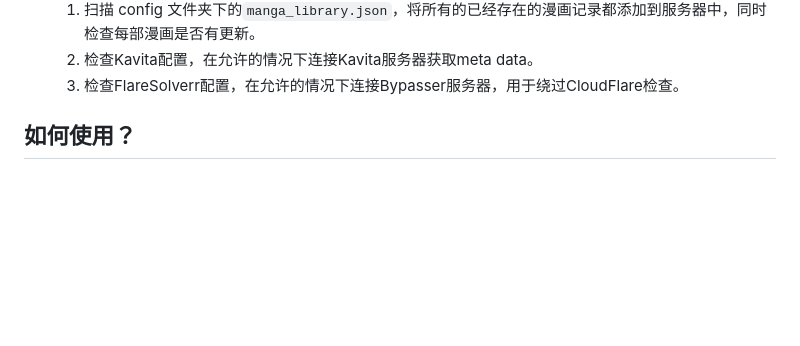
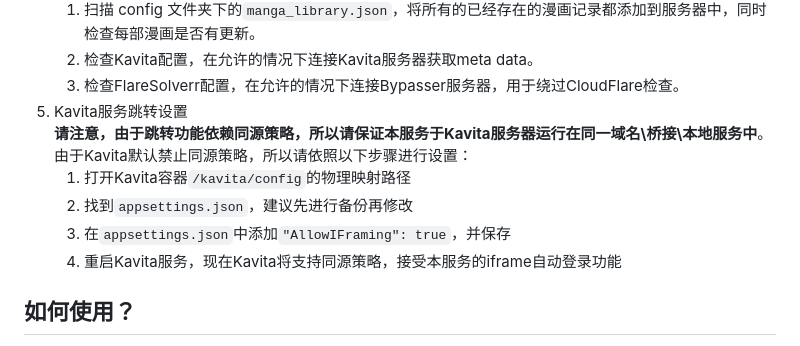
Before and after one commit to Alen-QK/VanManga, a Markdown page: README.md, the part around the change. Rendered like a GitHub page; blank space fills up the shorter version.

````diff
--- a/README.md
+++ b/README.md
@@ -76,7 +76,12 @@ VanManga 是一款轻量化的，功能丰富的漫画抓取应用。该应用
    1. 扫描 config 文件夹下的`manga_library.json`，将所有的已经存在的漫画记录都添加到服务器中，同时检查每部漫画是否有更新。
    2. 检查Kavita配置，在允许的情况下连接Kavita服务器获取meta data。
    3. 检查FlareSolverr配置，在允许的情况下连接Bypasser服务器，用于绕过CloudFlare检查。
-
+5. Kavita服务跳转设置
+   **请注意，由于跳转功能依赖同源策略，所以请保证本服务于Kavita服务器运行在同一域名\桥接\本地服务中**。由于Kavita默认禁止同源策略，所以请依照以下步骤进行设置：
+   1. 打开Kavita容器```/kavita/config```的物理映射路径
+   2. 找到```appsettings.json```，建议先进行备份再修改
+   3. 在```appsettings.json```中添加```"AllowIFraming": true```，并保存
+   4. 重启Kavita服务，现在Kavita将支持同源策略，接受本服务的iframe自动登录功能
 ## 如何使用？
 
 1. **搜索漫画**
````
